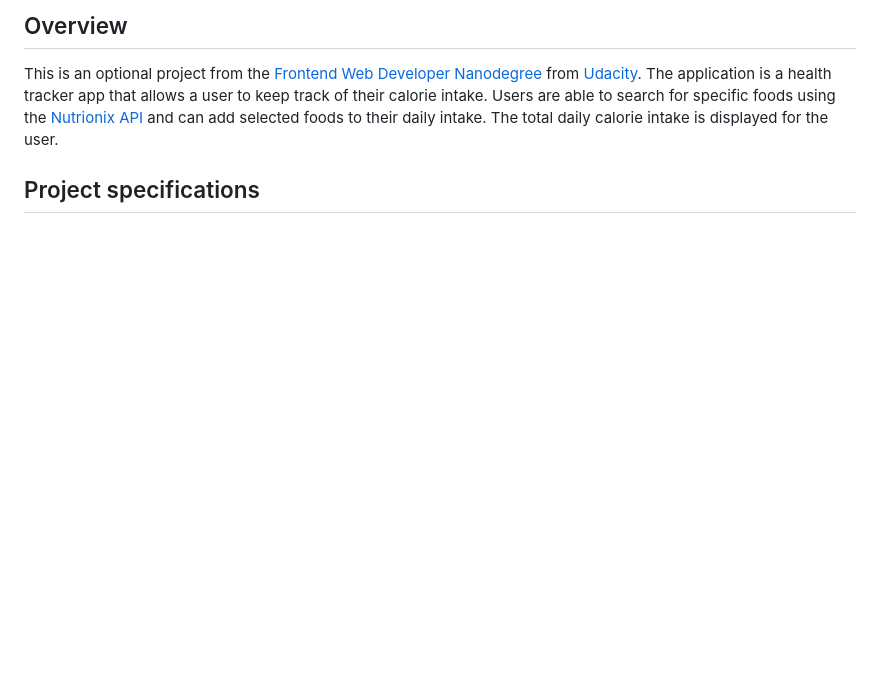
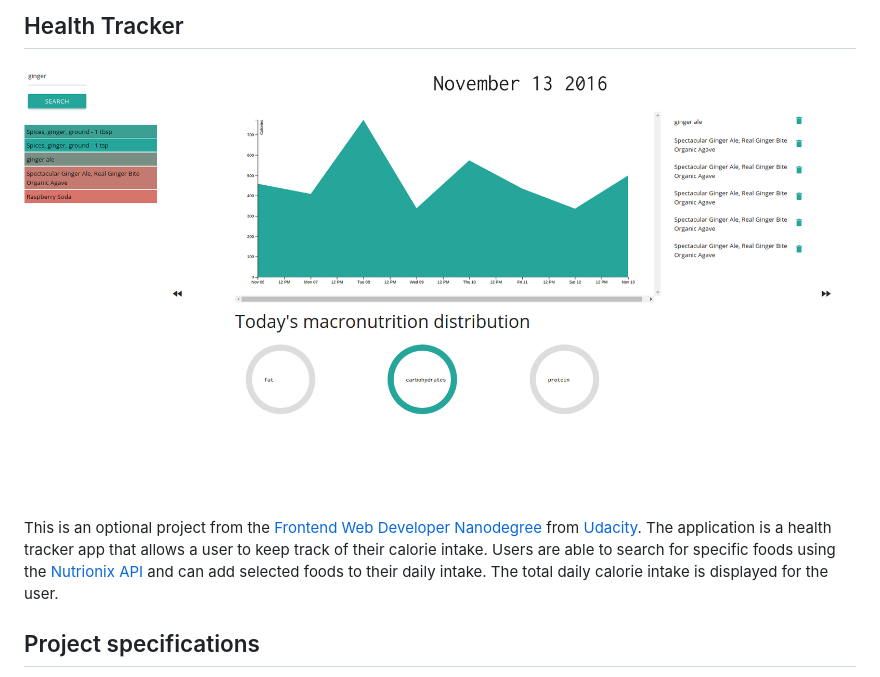
Before and after one commit to ch-bu/health-tracker, a Markdown page: README.md, the part around the change. GitHub-like rendering; pictures changed too: teaser_image.png (added); blank space fills up the shorter version.

Commit message:
add image

```diff
--- a/README.md
+++ b/README.md
@@ -1,4 +1,6 @@
-## Overview
+## Health Tracker
+
+![Teaser Image](teaser_image.png)
 
 This is an optional project from the [Frontend Web Developer Nanodegree](https://www.udacity.com/course/front-end-web-developer-nanodegree--nd001) from [Udacity](https://www.udacity.com/). The application is a health tracker app that allows a user to keep track of their calorie intake. Users are able to search for specific foods using the [Nutrionix API](https://developer.nutritionix.com/) and can add selected foods to their daily intake. The total daily calorie intake is displayed for the user.
 
```
